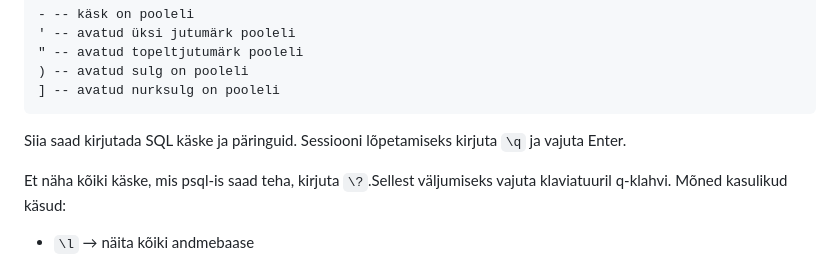
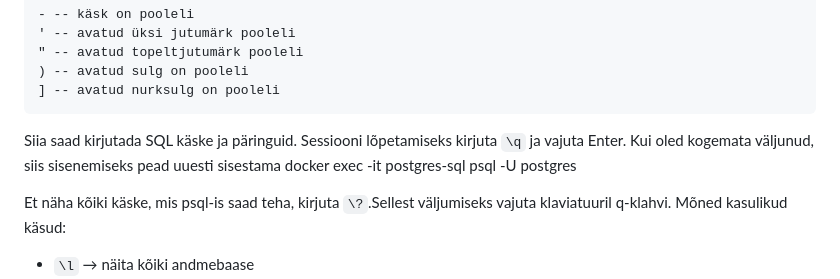
Before and after one commit to ImbiJ/Tarkvaraarenduse_ja_koodihalduse_kursus_2025, a Markdown page: Teemad/sql.md, the part around the change. Rendered like a GitHub page.

````diff
--- a/Teemad/sql.md
+++ b/Teemad/sql.md
@@ -61,6 +61,8 @@ Mõnes teises andmebaasis võib olla `#` asemel `>`, mis tähendab, et oled ühe
 ```
 
 Siia saad kirjutada SQL käske ja päringuid. Sessiooni lõpetamiseks kirjuta `\q` ja vajuta Enter.
+Kui oled kogemata väljunud, siis sisenemiseks pead uuesti sisestama
+docker exec -it postgres-sql psql -U postgres
 
 Et näha kõiki käske, mis psql-is saad teha, kirjuta `\?`.Sellest väljumiseks vajuta klaviatuuril q-klahvi.
 Mõned kasulikud käsud:
````
